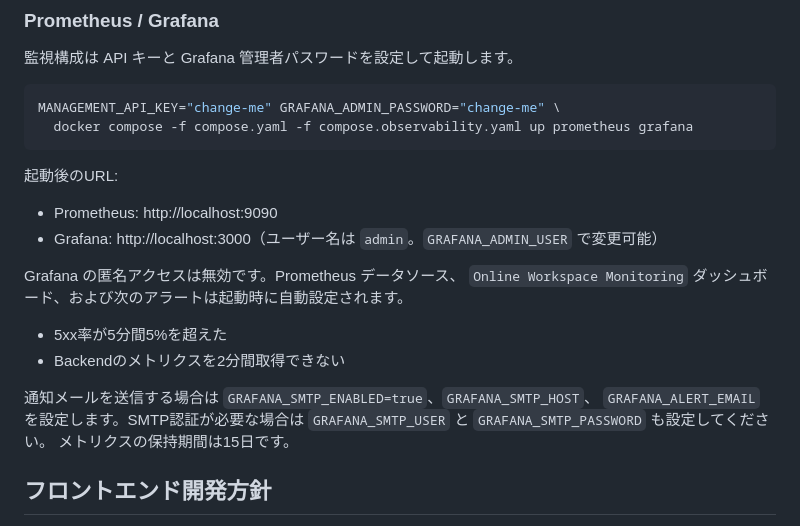
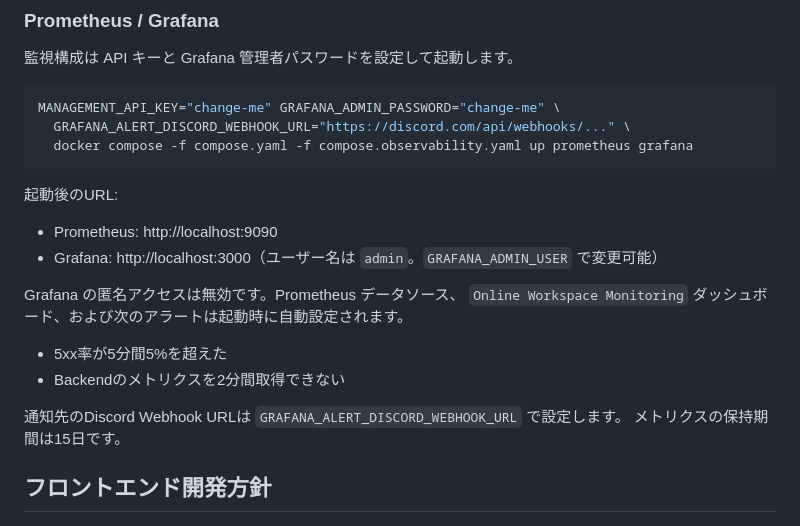
Before and after one commit to yuu-ux/online-workspace, a Markdown page: README.md, the part around the change. Drawn GitHub-style.

Commit message:
Discord Webhookの設定手順を追記

````diff
--- a/README.md
+++ b/README.md
@@ -108,6 +108,7 @@ Prometheus形式では各メトリクス名のドットがアンダースコア
 
 ```bash
 MANAGEMENT_API_KEY="change-me" GRAFANA_ADMIN_PASSWORD="change-me" \
+  GRAFANA_ALERT_DISCORD_WEBHOOK_URL="https://discord.com/api/webhooks/..." \
   docker compose -f compose.yaml -f compose.observability.yaml up prometheus grafana
 ```
 
@@ -122,9 +123,7 @@ Grafana の匿名アクセスは無効です。Prometheus データソース、
 - 5xx率が5分間5%を超えた
 - Backendのメトリクスを2分間取得できない
 
-通知メールを送信する場合は `GRAFANA_SMTP_ENABLED=true`、`GRAFANA_SMTP_HOST`、
-`GRAFANA_ALERT_EMAIL` を設定します。SMTP認証が必要な場合は
-`GRAFANA_SMTP_USER` と `GRAFANA_SMTP_PASSWORD` も設定してください。
+通知先のDiscord Webhook URLは `GRAFANA_ALERT_DISCORD_WEBHOOK_URL` で設定します。
 メトリクスの保持期間は15日です。
 
 ## フロントエンド開発方針
````
